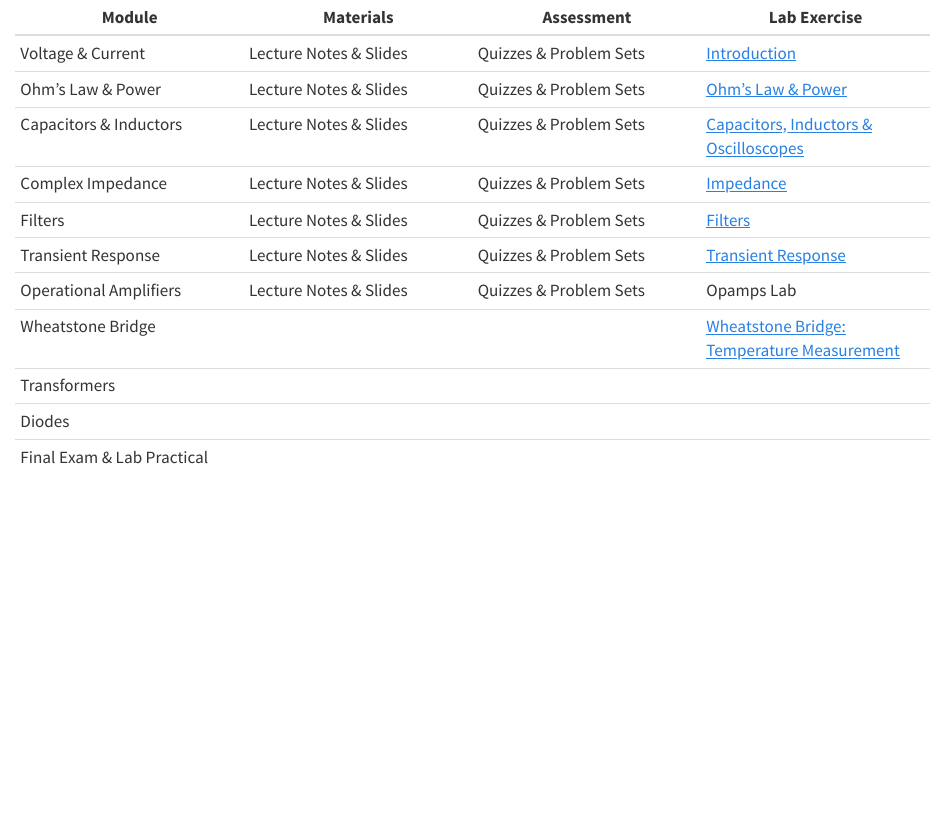
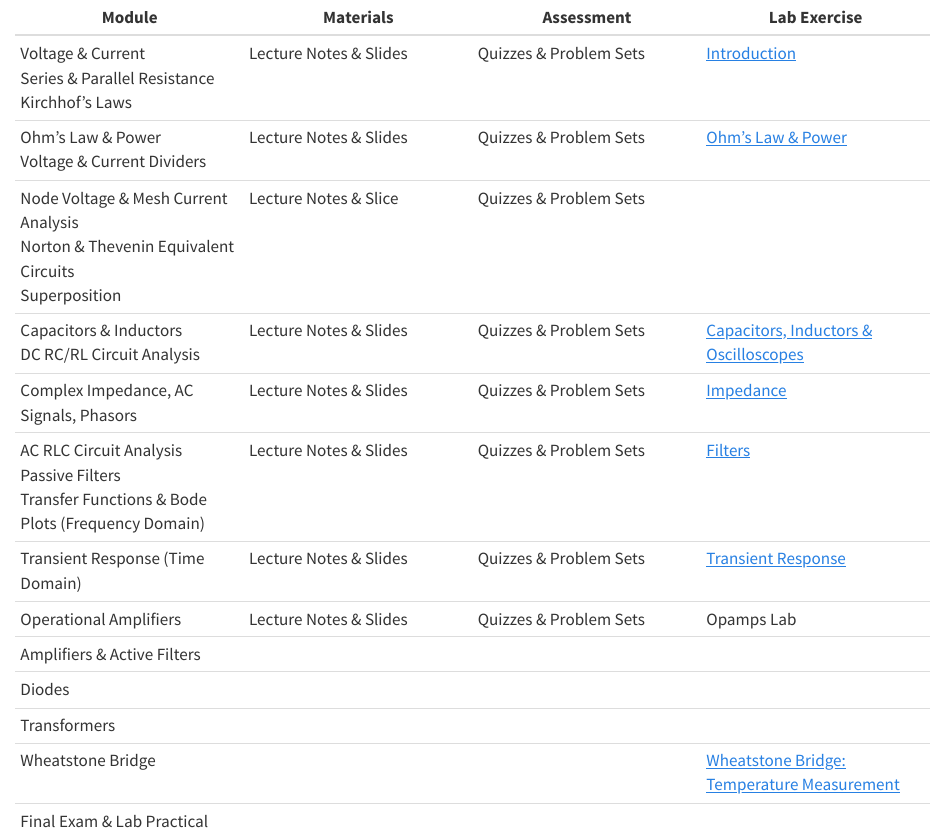
Before and after one commit to mlp6/Biomedical-Electronic-Measurements, a Quarto document (_schedule.qmd): the page in a window 1100 px wide, from its top. Rendered offline with R 4.5, knitr and Pandoc in place of Quarto, with nearby package versions.

Commit message:
WIP: updated schedule and syllabus

```diff
--- a/_schedule.qmd
+++ b/_schedule.qmd
@@ -1,13 +1,15 @@
 | Module | Materials | Assessment | Lab Exercise |
 | --- | --- | --- | --- |
-| Voltage & Current | Lecture Notes & Slides | Quizzes & Problem Sets | [Introduction](labs/introduction.qmd) |
-| Ohm's Law & Power | Lecture Notes & Slides | Quizzes & Problem Sets | [Ohm's Law & Power](labs/ohms_power.qmd) |
-| Capacitors & Inductors | Lecture Notes & Slides | Quizzes & Problem Sets | [Capacitors, Inductors & Oscilloscopes](labs/caps_inductors_scopes.qmd) |
-| Complex Impedance | Lecture Notes & Slides | Quizzes & Problem Sets | [Impedance](labs/impedance.qmd) |
-| Filters | Lecture Notes & Slides | Quizzes & Problem Sets | [Filters](labs/filters.qmd) |
-| Transient Response | Lecture Notes & Slides | Quizzes & Problem Sets | [Transient Response](transient_resp.qmd) |
+| Voltage & Current <br> Series & Parallel Resistance <br> Kirchhof's Laws | Lecture Notes & Slides | Quizzes & Problem Sets | [Introduction](labs/introduction.qmd) |
+| Ohm's Law & Power <br> Voltage & Current Dividers | Lecture Notes & Slides | Quizzes & Problem Sets | [Ohm's Law & Power](labs/ohms_power.qmd) |
+| Node Voltage & Mesh Current Analysis <br> Norton & Thevenin Equivalent Circuits <br> Superposition | Lecture Notes & Slice | Quizzes & Problem Sets | |
+| Capacitors & Inductors <br> DC RC/RL Circuit Analysis | Lecture Notes & Slides | Quizzes & Problem Sets | [Capacitors, Inductors & Oscilloscopes](labs/caps_inductors_scopes.qmd) |
+| Complex Impedance, AC Signals, Phasors | Lecture Notes & Slides | Quizzes & Problem Sets | [Impedance](labs/impedance.qmd) |
+| AC RLC Circuit Analysis <br> Passive Filters <br> Transfer Functions & Bode Plots (Frequency Domain) | Lecture Notes & Slides | Quizzes & Problem Sets | [Filters](labs/filters.qmd) |
+| Transient Response (Time Domain) | Lecture Notes & Slides | Quizzes & Problem Sets | [Transient Response](transient_resp.qmd) |
 | Operational Amplifiers | Lecture Notes & Slides | Quizzes & Problem Sets | Opamps Lab |
+| Amplifiers & Active Filters | | |
+| Diodes | | | |
+| Transformers | | | |
 | Wheatstone Bridge | | | [Wheatstone Bridge: Temperature Measurement](labs/wheatstone_temperature.qmd) |
-| Transformers | | | |
-| Diodes | | | |
 | Final Exam & Lab Practical | | | |
```
Also changed, not shown: course-syllabus.qmd (+2 -10 lines).
